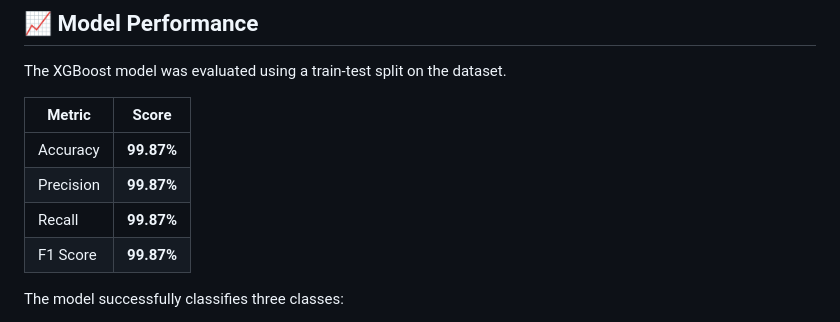
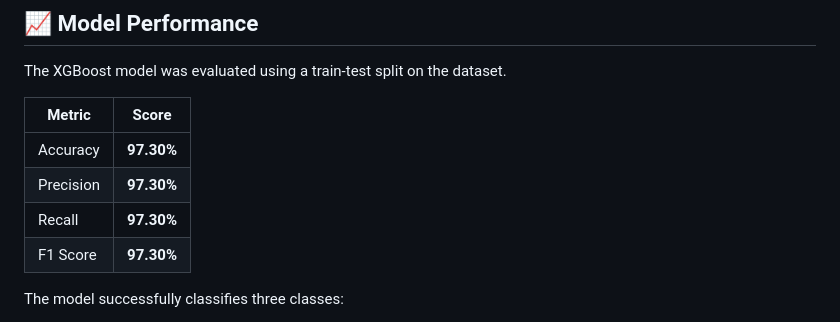
Before and after one commit to Urvi1408/Sleep-Disorder-Predictor, a Markdown page: README.md, the part around the change. GitHub-like rendering.

Commit message:
added model performance

```diff
--- a/README.md
+++ b/README.md
@@ -42,10 +42,10 @@ The XGBoost model was evaluated using a train-test split on the dataset.
 
 | Metric | Score |
 |--------|-------|
-| Accuracy | **99.87%** |
-| Precision | **99.87%** |
-| Recall | **99.87%** |
-| F1 Score | **99.87%** |
+| Accuracy | **97.30%** |
+| Precision | **97.30%** |
+| Recall | **97.30%** |
+| F1 Score | **97.30%** |
 
 The model successfully classifies three classes:
 
```
